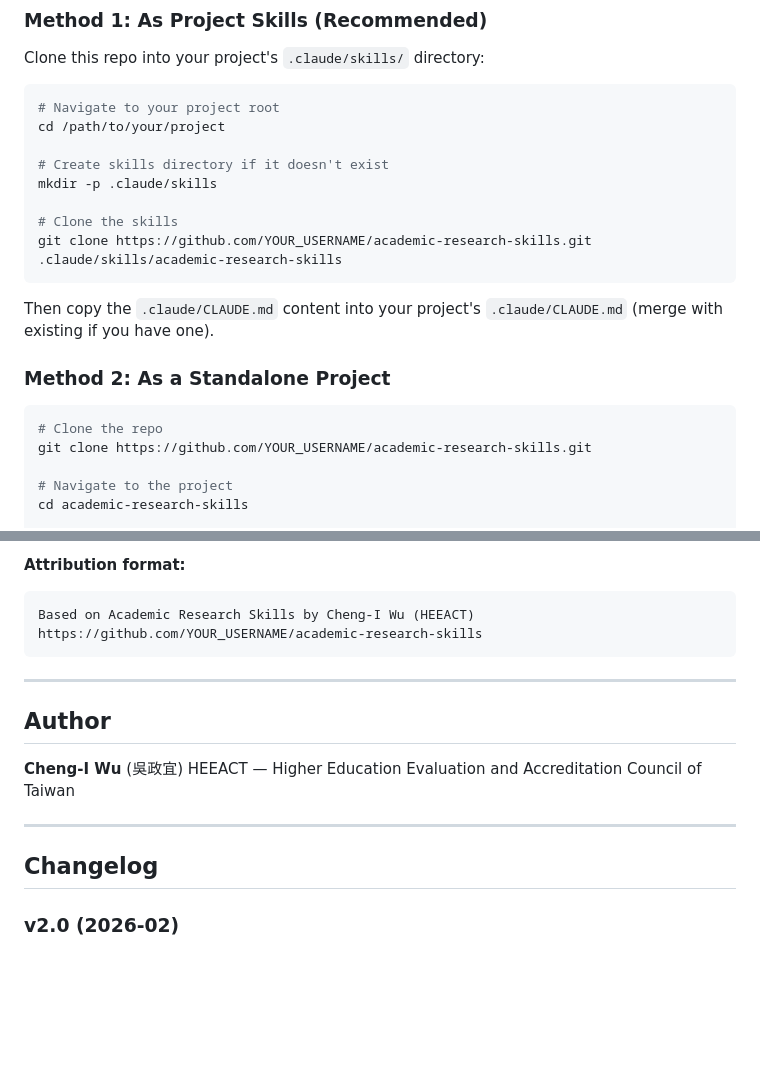
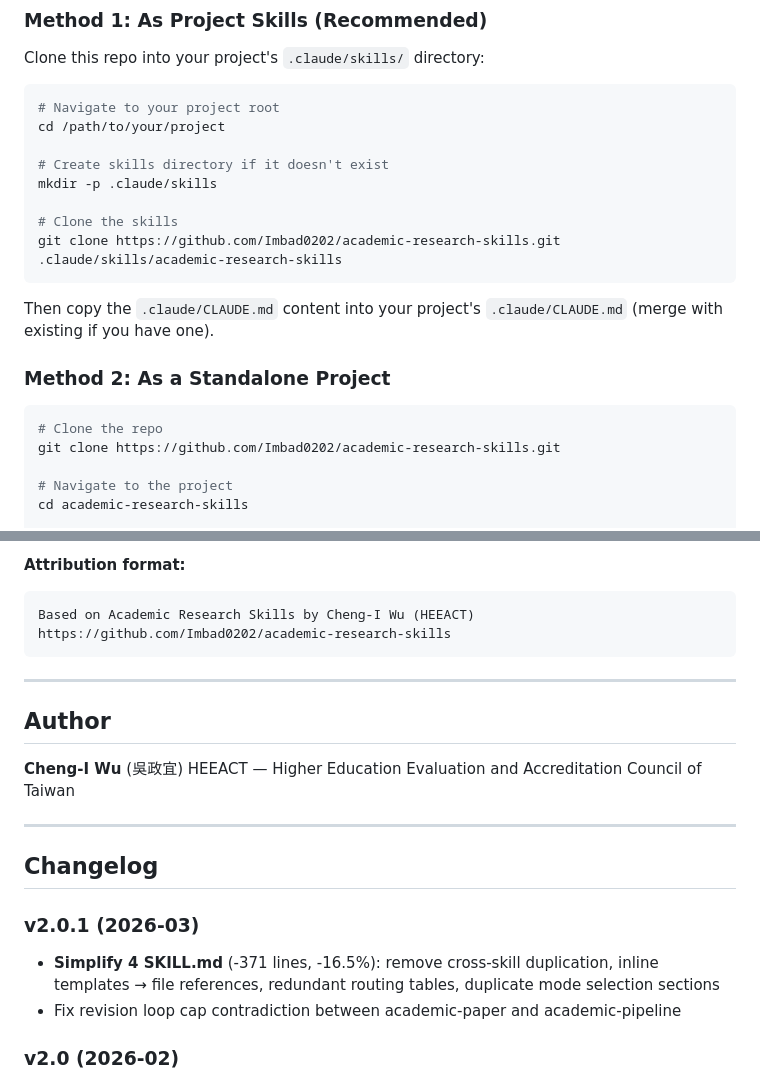
Before and after one commit to Masqiller/ARG-RESEARCHER-V4.1, a Markdown page: README.md, 2 parts joined by grey strips. GitHub-like rendering; blank space fills up the shorter version.

Commit message:
Update README: fix YOUR_USERNAME placeholders, add v2.0.1 changelog
- Replace 3 YOUR_USERNAME placeholders with Imbad0202
- Add v2.0.1 changelog entry for SKILL.md simplification

````diff
--- a/README.md
+++ b/README.md
@@ -85,7 +85,7 @@ cd /path/to/your/project
 mkdir -p .claude/skills
 
 # Clone the skills
-git clone https://github.com/YOUR_USERNAME/academic-research-skills.git .claude/skills/academic-research-skills
+git clone https://github.com/Imbad0202/academic-research-skills.git .claude/skills/academic-research-skills
 ```
 
 Then copy the `.claude/CLAUDE.md` content into your project's `.claude/CLAUDE.md` (merge with existing if you have one).
@@ -94,7 +94,7 @@ Then copy the `.claude/CLAUDE.md` content into your project's `.claude/CLAUDE.md
 
 ```bash
 # Clone the repo
-git clone https://github.com/YOUR_USERNAME/academic-research-skills.git
+git clone https://github.com/Imbad0202/academic-research-skills.git
 
 # Navigate to the project
 cd academic-research-skills
@@ -312,7 +312,7 @@ This work is licensed under [CC-BY-NC 4.0](https://creativecommons.org/licenses/
 **Attribution format:**
 ```
 Based on Academic Research Skills by Cheng-I Wu (HEEACT)
-https://github.com/YOUR_USERNAME/academic-research-skills
+https://github.com/Imbad0202/academic-research-skills
 ```
 
 ---
@@ -325,6 +325,10 @@ HEEACT — Higher Education Evaluation and Accreditation Council of Taiwan
 ---
 
 ## Changelog
+
+### v2.0.1 (2026-03)
+- **Simplify 4 SKILL.md** (-371 lines, -16.5%): remove cross-skill duplication, inline templates → file references, redundant routing tables, duplicate mode selection sections
+- Fix revision loop cap contradiction between academic-paper and academic-pipeline
 
 ### v2.0 (2026-02)
 - **academic-pipeline v2.0**: 5→9 stages, mandatory integrity verification, two-stage review, Socratic revision coaching, reproducibility guarantees
````
